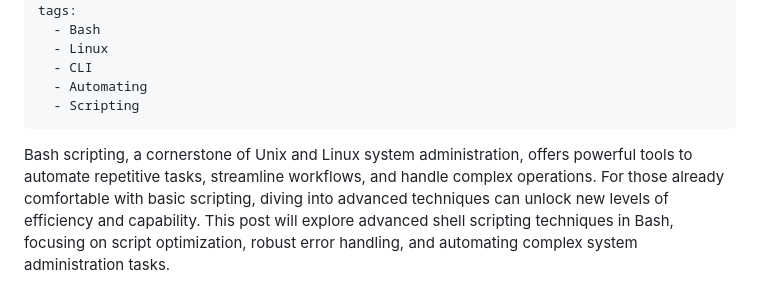
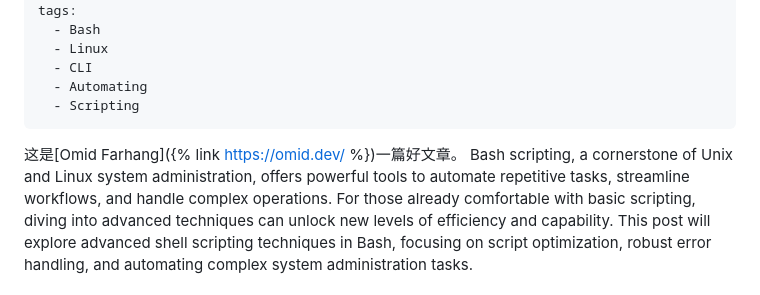
Before and after one commit to jejujiang/jejujiang.github.io, a Markdown page: _posts/2024-09-25-advanced-shell-scripting-techniques.md, the part around the change printed below. GitHub-like rendering.

```diff
--- a/_posts/2024-09-25-advanced-shell-scripting-techniques.md
+++ b/_posts/2024-09-25-advanced-shell-scripting-techniques.md
@@ -9,6 +9,7 @@ tags:
   - Automating
   - Scripting
 ---
+这是[Omid Farhang]({% link https://omid.dev/ %})一篇好文章。
 Bash scripting, a cornerstone of Unix and Linux system administration, offers powerful tools to automate repetitive tasks, streamline workflows, and handle complex operations. For those already comfortable with basic scripting, diving into advanced techniques can unlock new levels of efficiency and capability. This post will explore advanced shell scripting techniques in Bash, focusing on script optimization, robust error handling, and automating complex system administration tasks.
 
 ## Script Optimization
```
Also changed, not shown: other parts of _posts/2024-09-25-advanced-shell-scripting-techniques.md (+1 -1 lines).
